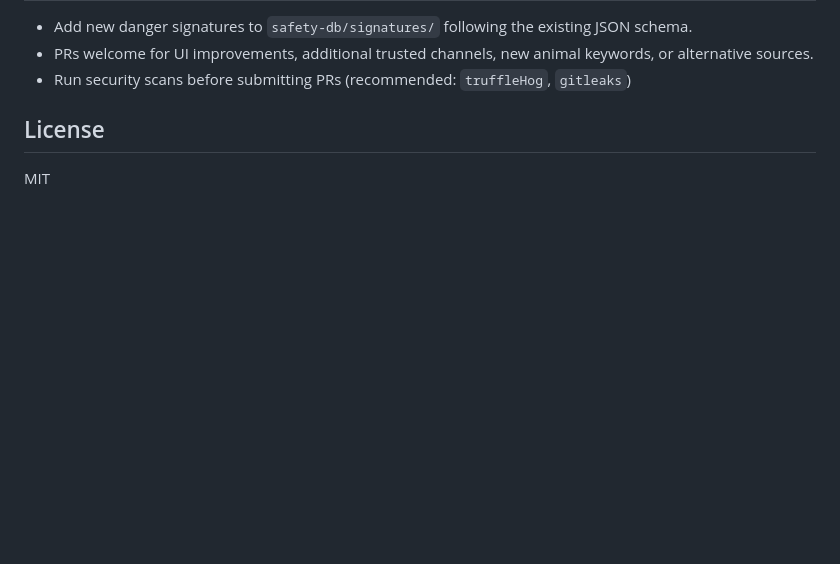
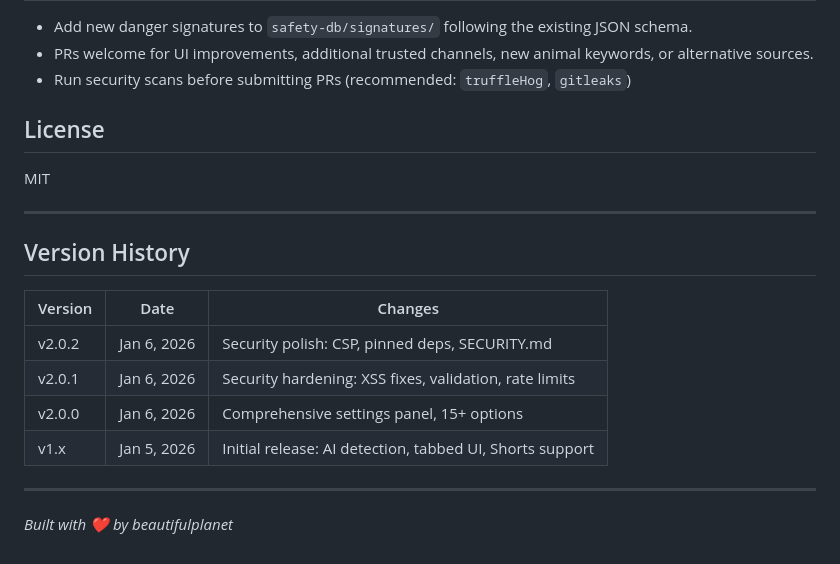
Before and after one commit to beautifulplanet/Smart-Youtube-Upgrade, a Markdown page: README.md, the part around one of its changes. Drawn GitHub-style; blank space fills up the shorter version.

```diff
--- a/README.md
+++ b/README.md
@@ -288,3 +320,18 @@ chrome.storage.sync.set({ apiBaseUrl: 'https://your-api-server.com' });
 ## License
 
 MIT
+
+---
+
+## Version History
+
+| Version | Date | Changes |
+|---------|------|---------|
+| v2.0.2 | Jan 6, 2026 | Security polish: CSP, pinned deps, SECURITY.md |
+| v2.0.1 | Jan 6, 2026 | Security hardening: XSS fixes, validation, rate limits |
+| v2.0.0 | Jan 6, 2026 | Comprehensive settings panel, 15+ options |
+| v1.x | Jan 5, 2026 | Initial release: AI detection, tabbed UI, Shorts support |
+
+---
+
+*Built with ❤️ by beautifulplanet*
```
Also changed, not shown: other parts of README.md (+33 -1 lines).
